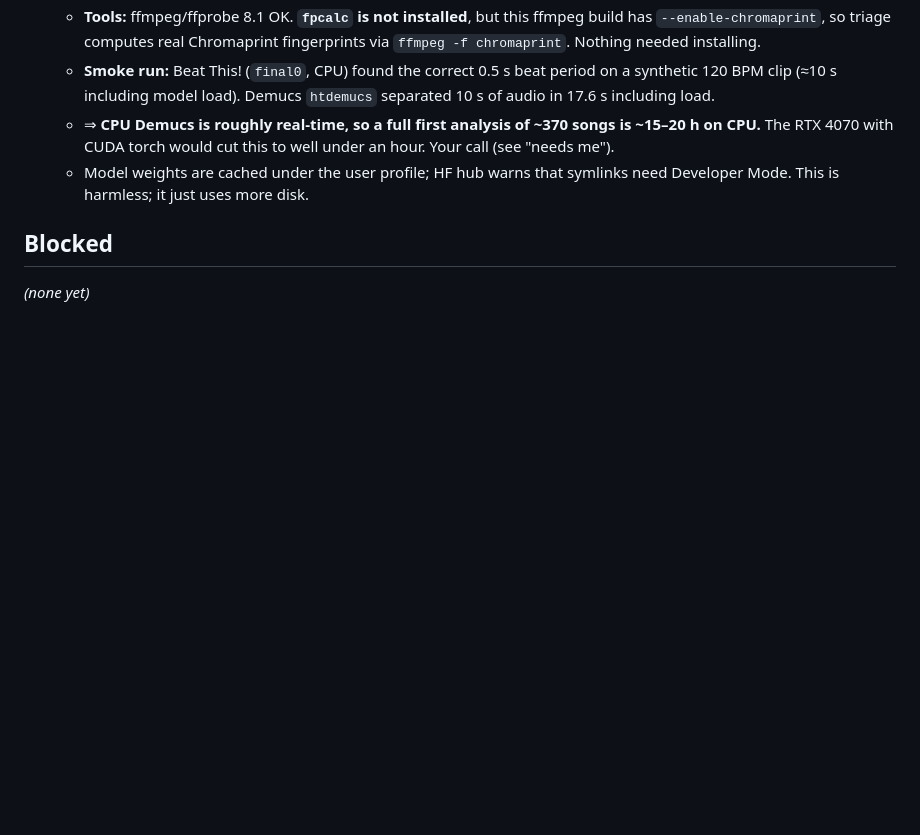
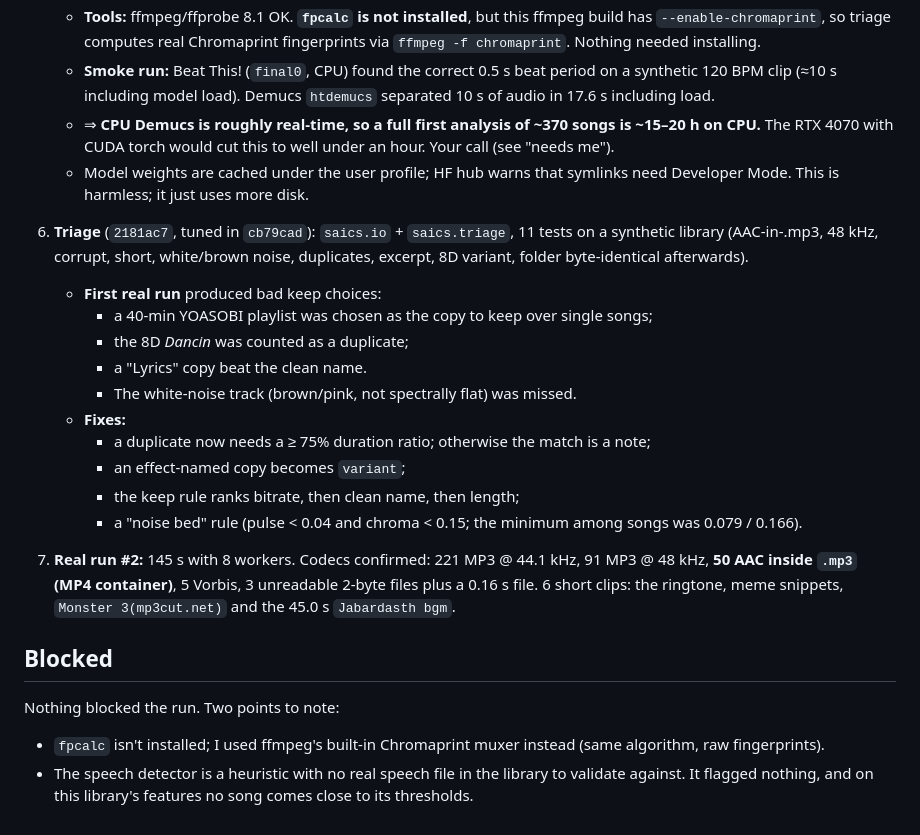
Before and after one commit to MadSank/Audio-Orchestration, a Markdown page: AUDIT.md, the part around one of its changes. GitHub-like rendering; blank space fills up the shorter version.

```diff
--- a/AUDIT.md
+++ b/AUDIT.md
@@ -84,5 +119,20 @@ All work is on branch **`v6`**. Nothing was pushed, and `main` was not touched.
    - ⇒ **CPU Demucs is roughly real-time, so a full first analysis of ~370 songs is ~15–20 h on CPU.** The RTX 4070 with CUDA torch would cut this to well under an hour. Your call (see "needs me").
    - Model weights are cached under the user profile; HF hub warns that symlinks need Developer Mode. This is harmless; it just uses more disk.
 
+6. **Triage** (`2181ac7`, tuned in `cb79cad`): `saics.io` + `saics.triage`, 11 tests on a synthetic library (AAC-in-.mp3, 48 kHz, corrupt, short, white/brown noise, duplicates, excerpt, 8D variant, folder byte-identical afterwards).
+   - **First real run** produced bad keep choices:
+     - a 40-min YOASOBI playlist was chosen as the copy to keep over single songs;
+     - the 8D *Dancin* was counted as a duplicate;
+     - a "Lyrics" copy beat the clean name.
+     - The white-noise track (brown/pink, not spectrally flat) was missed.
+   - **Fixes:**
+     - a duplicate now needs a ≥ 75% duration ratio; otherwise the match is a note;
+     - an effect-named copy becomes `variant`;
+     - the keep rule ranks bitrate, then clean name, then length;
+     - a "noise bed" rule (pulse < 0.04 and chroma < 0.15; the minimum among songs was 0.079 / 0.166).
+7. **Real run #2:** 145 s with 8 workers. Codecs confirmed: 221 MP3 @ 44.1 kHz, 91 MP3 @ 48 kHz, **50 AAC inside `.mp3` (MP4 container)**, 5 Vorbis, 3 unreadable 2-byte files plus a 0.16 s file. 6 short clips: the ringtone, meme snippets, `Monster 3(mp3cut.net)` and the 45.0 s `Jabardasth bgm`.
+
 ## Blocked
-_(none yet)_
+Nothing blocked the run. Two points to note:
+- `fpcalc` isn't installed; I used ffmpeg's built-in Chromaprint muxer instead (same algorithm, raw fingerprints).
+- The speech detector is a heuristic with no real speech file in the library to validate against. It flagged nothing, and on this library's features no song comes close to its thresholds.
```
Also changed, not shown: other parts of AUDIT.md (+36 -1 lines), PLAN.md (+15 -9 lines).
